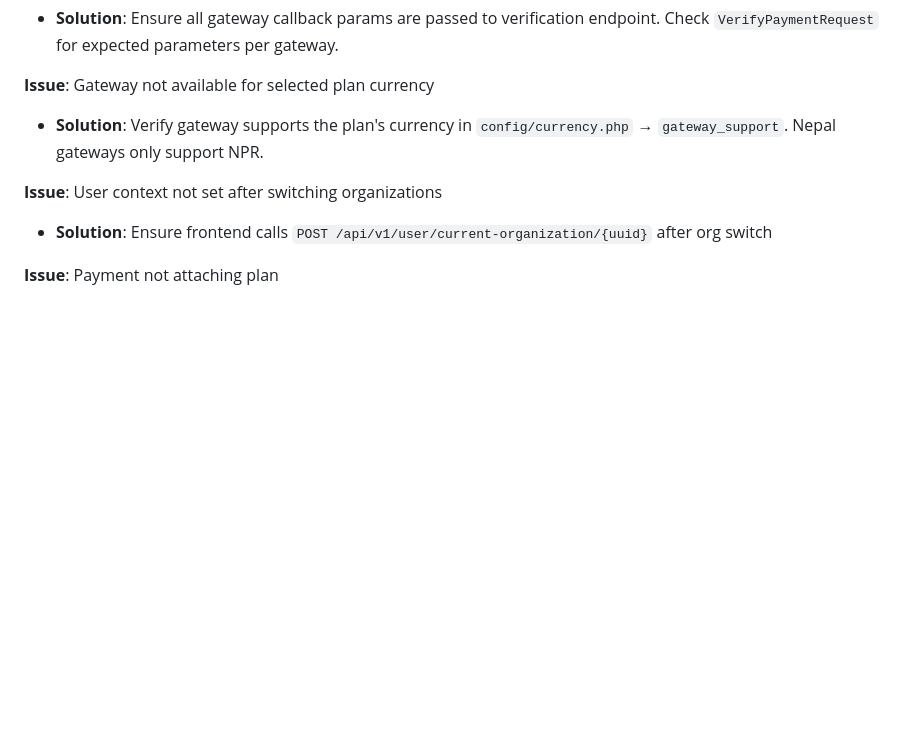
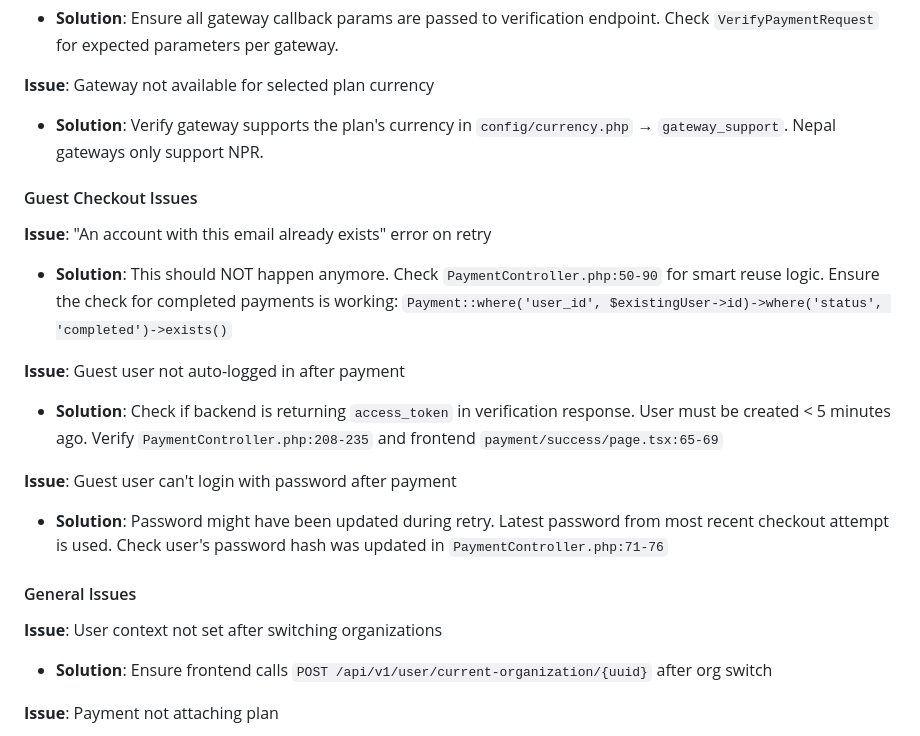
Before and after one commit to D-Raj-Grg/saas-boilerplate-checkout, a Markdown page: CLAUDE.md, the part around the change printed below. Rendered like a GitHub page; blank space fills up the shorter version.

```diff
--- a/CLAUDE.md
+++ b/CLAUDE.md
@@ -371,6 +404,19 @@ test('user can create organization', function () {
 
 **Issue**: Gateway not available for selected plan currency
 - **Solution**: Verify gateway supports the plan's currency in `config/currency.php` → `gateway_support`. Nepal gateways only support NPR.
+
+#### Guest Checkout Issues
+
+**Issue**: "An account with this email already exists" error on retry
+- **Solution**: This should NOT happen anymore. Check `PaymentController.php:50-90` for smart reuse logic. Ensure the check for completed payments is working: `Payment::where('user_id', $existingUser->id)->where('status', 'completed')->exists()`
+
+**Issue**: Guest user not auto-logged in after payment
+- **Solution**: Check if backend is returning `access_token` in verification response. User must be created < 5 minutes ago. Verify `PaymentController.php:208-235` and frontend `payment/success/page.tsx:65-69`
+
+**Issue**: Guest user can't login with password after payment
+- **Solution**: Password might have been updated during retry. Latest password from most recent checkout attempt is used. Check user's password hash was updated in `PaymentController.php:71-76`
+
+#### General Issues
 
 **Issue**: User context not set after switching organizations
 - **Solution**: Ensure frontend calls `POST /api/v1/user/current-organization/{uuid}` after org switch
```
Also changed, not shown: other parts of CLAUDE.md (+33 -0 lines).
